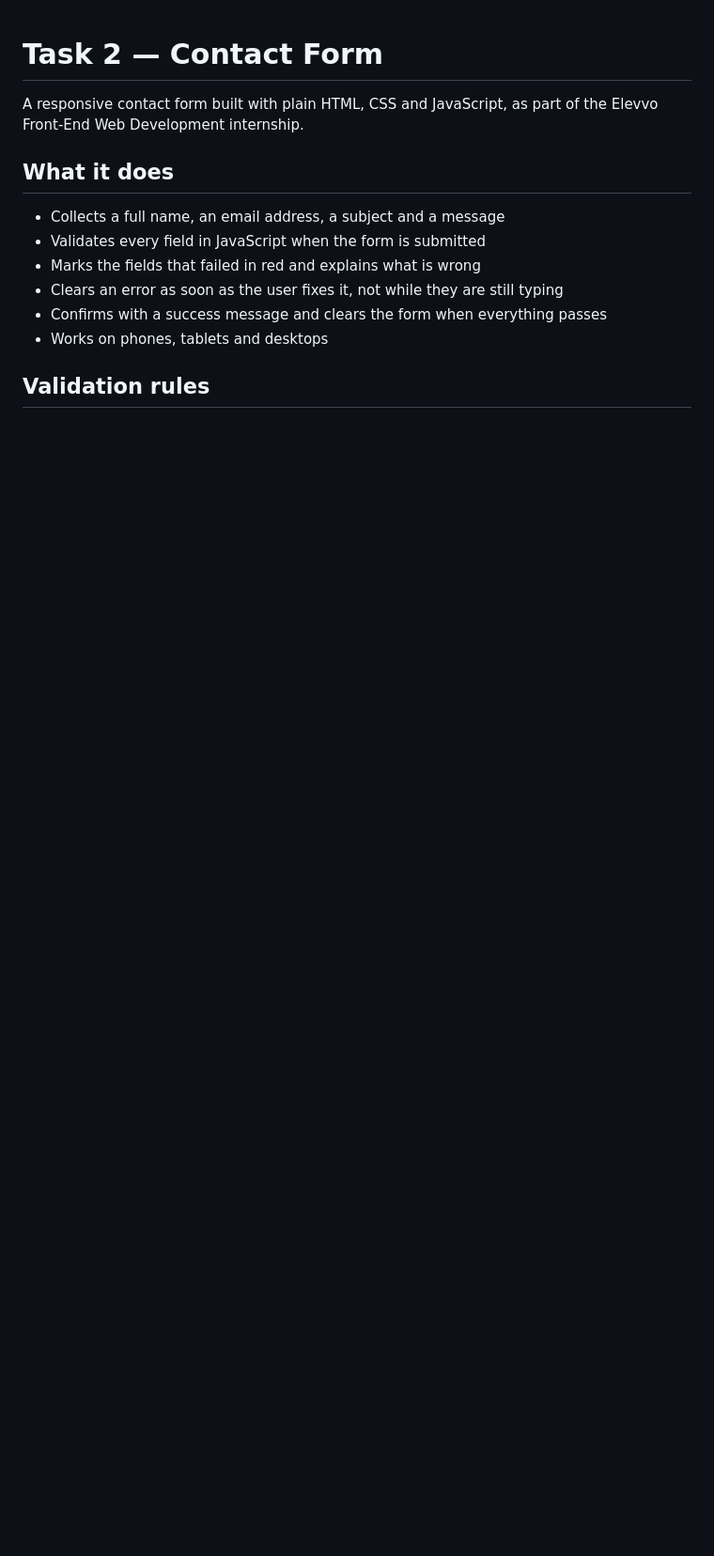
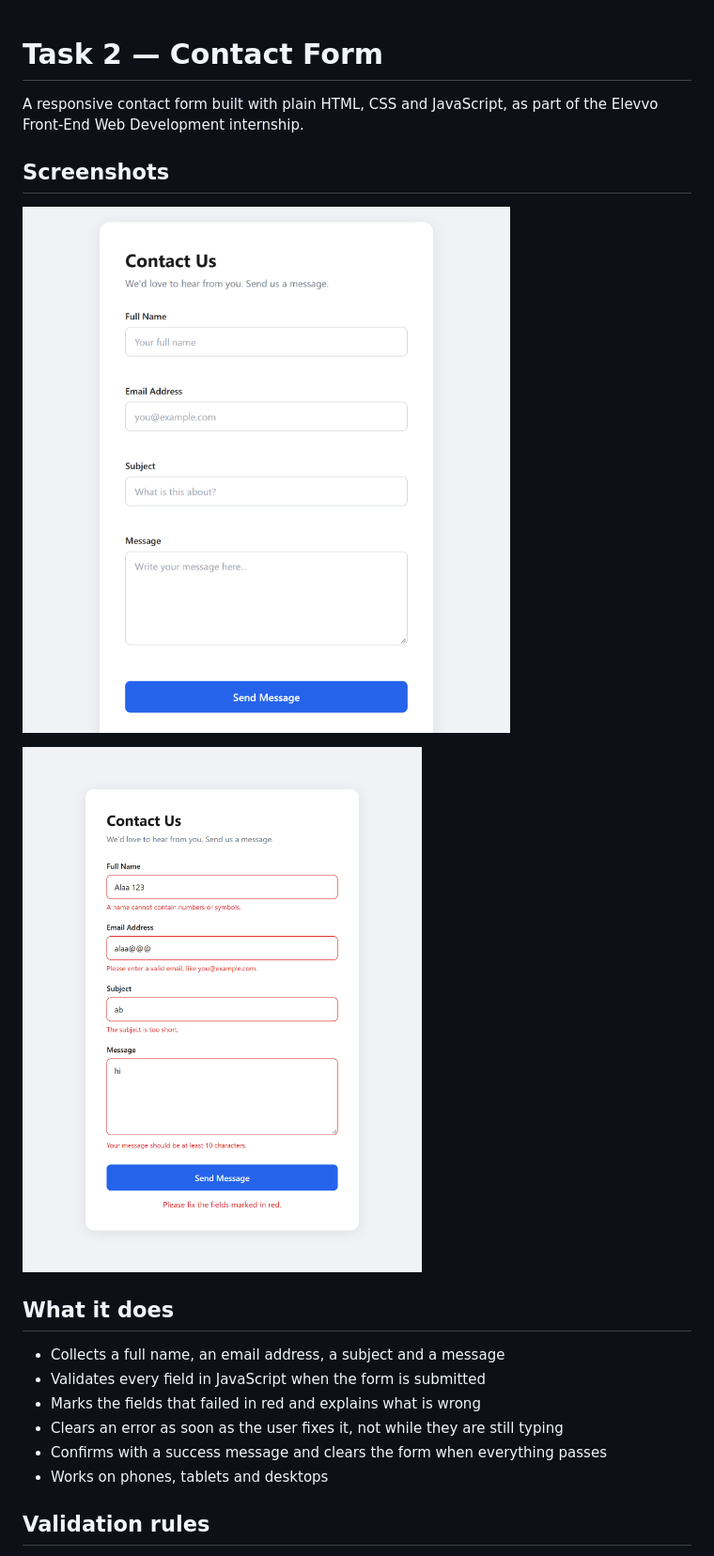
Before and after one commit to alaamagdy9/elevvo-internship, a Markdown page: task2-contact-form/README.md, the part around one of its changes. Shown at 94% size. Rendered like a GitHub page; pictures changed too: task2-contact-form/screenshots/form.png (added), task2-contact-form/screenshots/validation.png (added); blank space fills up the shorter version.

Commit message:
Add screenshots to the Task 2 README
- screenshots/form.png and screenshots/validation.png
- Fix the validation rules table, which was missing its separator row

```diff
--- a/task2-contact-form/README.md
+++ b/task2-contact-form/README.md
@@ -2,6 +2,12 @@
 
 A responsive contact form built with plain HTML, CSS and JavaScript, as part of
 the Elevvo Front-End Web Development internship.
+
+## Screenshots
+
+![The form](screenshots/form.png)
+
+![Validation messages](screenshots/validation.png)
 
 ## What it does
 
```
Also changed, not shown: other parts of task2-contact-form/README.md (+6 -6 lines), task2-contact-form/Screenshot 2026-09-30 170541.png (added).
